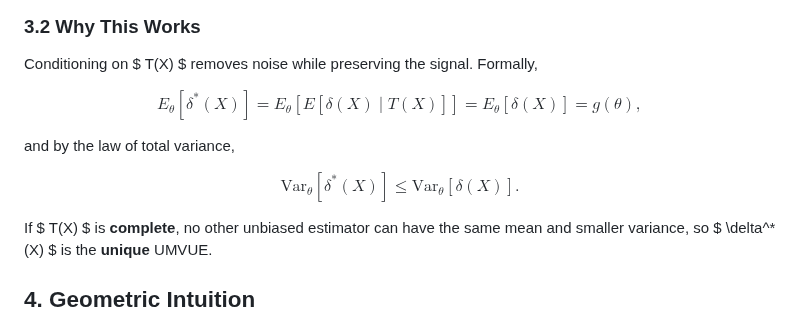
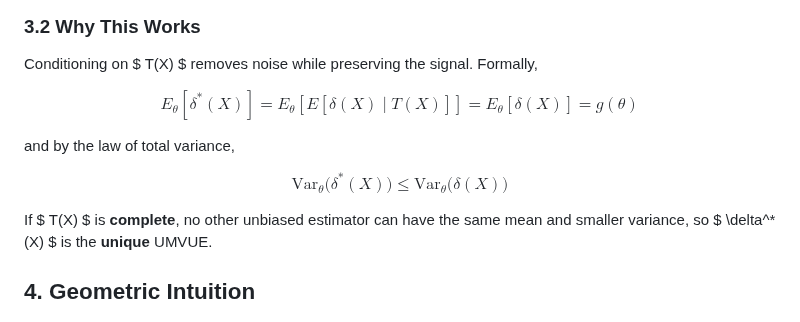
Before and after one commit to padiac/padiac.github.io, a Markdown page: notes/bayesian-inference-understanding-the-construction-of-umvue.md, the part around the change. Drawn GitHub-style.

Commit message:
tweak: simplify variance inequality formatting

```diff
--- a/notes/bayesian-inference-understanding-the-construction-of-umvue.md
+++ b/notes/bayesian-inference-understanding-the-construction-of-umvue.md
@@ -71,13 +71,13 @@ is the **unique** unbiased estimator of $ g(\theta) $ that has **minimum varianc
 Conditioning on $ T(X) $ removes noise while preserving the signal. Formally,
 
 $$
-E_\theta[\delta^*(X)] = E_\theta[E[\delta(X) \mid T(X)]] = E_\theta[\delta(X)] = g(\theta),
+E_\theta[\delta^*(X)] = E_\theta[E[\delta(X) \mid T(X)]] = E_\theta[\delta(X)] = g(\theta)
 $$
 
 and by the law of total variance,
 
 $$
-\mathrm{Var}_\theta[\delta^*(X)] \le \mathrm{Var}_\theta[\delta(X)].
+\mathrm{Var}_{\theta}\bigl(\delta^*(X)\bigr) \le \mathrm{Var}_{\theta}\bigl(\delta(X)\bigr)
 $$
 
 If $ T(X) $ is **complete**, no other unbiased estimator can have the same mean and smaller variance, so $ \delta^*(X) $ is the **unique** UMVUE.
```
